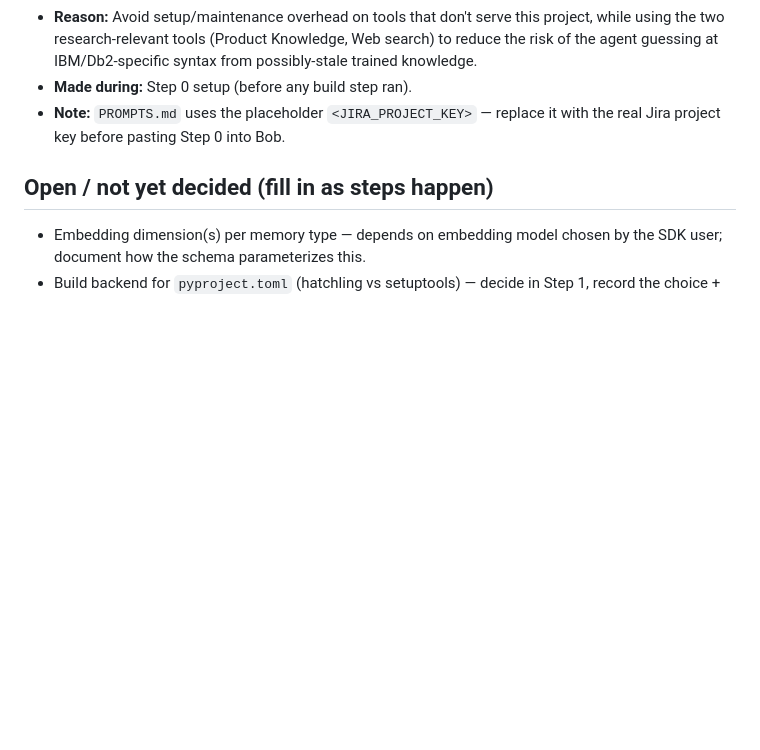
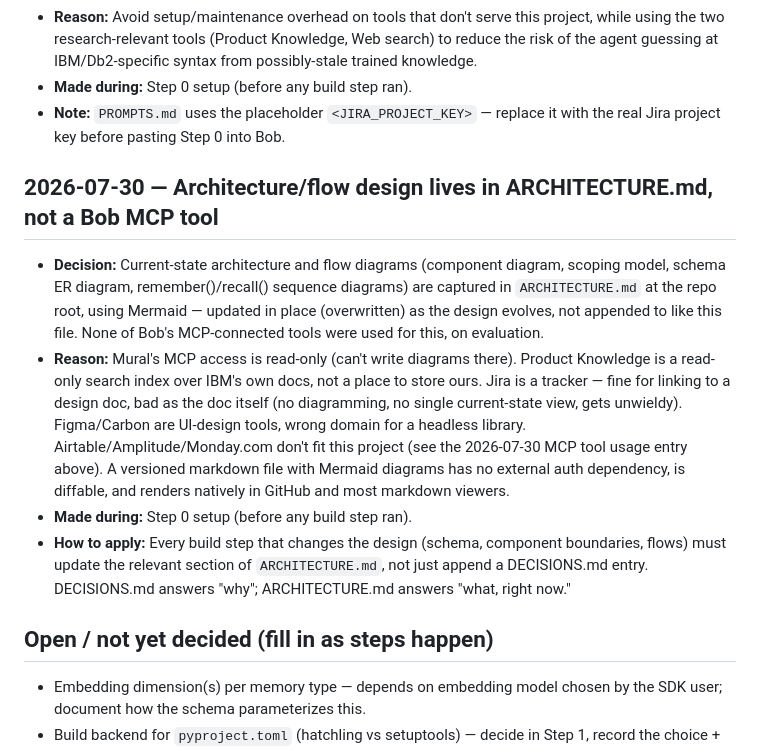
Before and after one commit to priyanshu-krishnan1/yaadien, a Markdown page: DECISIONS.md, the part around the change. GitHub-like rendering; blank space fills up the shorter version.

Commit message:
step 0: add ARCHITECTURE.md for current-state design, wire into per-step working agreement

```diff
--- a/DECISIONS.md
+++ b/DECISIONS.md
@@ -69,6 +69,29 @@ explicitly supersedes it and say why.
 - **Note:** `PROMPTS.md` uses the placeholder `<JIRA_PROJECT_KEY>` — replace
   it with the real Jira project key before pasting Step 0 into Bob.
 
+## 2026-07-30 — Architecture/flow design lives in ARCHITECTURE.md, not a Bob MCP tool
+
+- **Decision:** Current-state architecture and flow diagrams (component
+  diagram, scoping model, schema ER diagram, remember()/recall() sequence
+  diagrams) are captured in `ARCHITECTURE.md` at the repo root, using
+  Mermaid — updated in place (overwritten) as the design evolves, not
+  appended to like this file. None of Bob's MCP-connected tools were used
+  for this, on evaluation.
+- **Reason:** Mural's MCP access is read-only (can't write diagrams there).
+  Product Knowledge is a read-only search index over IBM's own docs, not a
+  place to store ours. Jira is a tracker — fine for linking to a design
+  doc, bad as the doc itself (no diagramming, no single current-state
+  view, gets unwieldy). Figma/Carbon are UI-design tools, wrong domain for
+  a headless library. Airtable/Amplitude/Monday.com don't fit this project
+  (see the 2026-07-30 MCP tool usage entry above). A versioned markdown
+  file with Mermaid diagrams has no external auth dependency, is diffable,
+  and renders natively in GitHub and most markdown viewers.
+- **Made during:** Step 0 setup (before any build step ran).
+- **How to apply:** Every build step that changes the design (schema,
+  component boundaries, flows) must update the relevant section of
+  `ARCHITECTURE.md`, not just append a DECISIONS.md entry. DECISIONS.md
+  answers "why"; ARCHITECTURE.md answers "what, right now."
+
 ## Open / not yet decided (fill in as steps happen)
 
 - Embedding dimension(s) per memory type — depends on embedding model
```
Also changed, not shown: ARCHITECTURE.md (added, +232 -0 lines), PROMPTS.md (+19 -4 lines).
